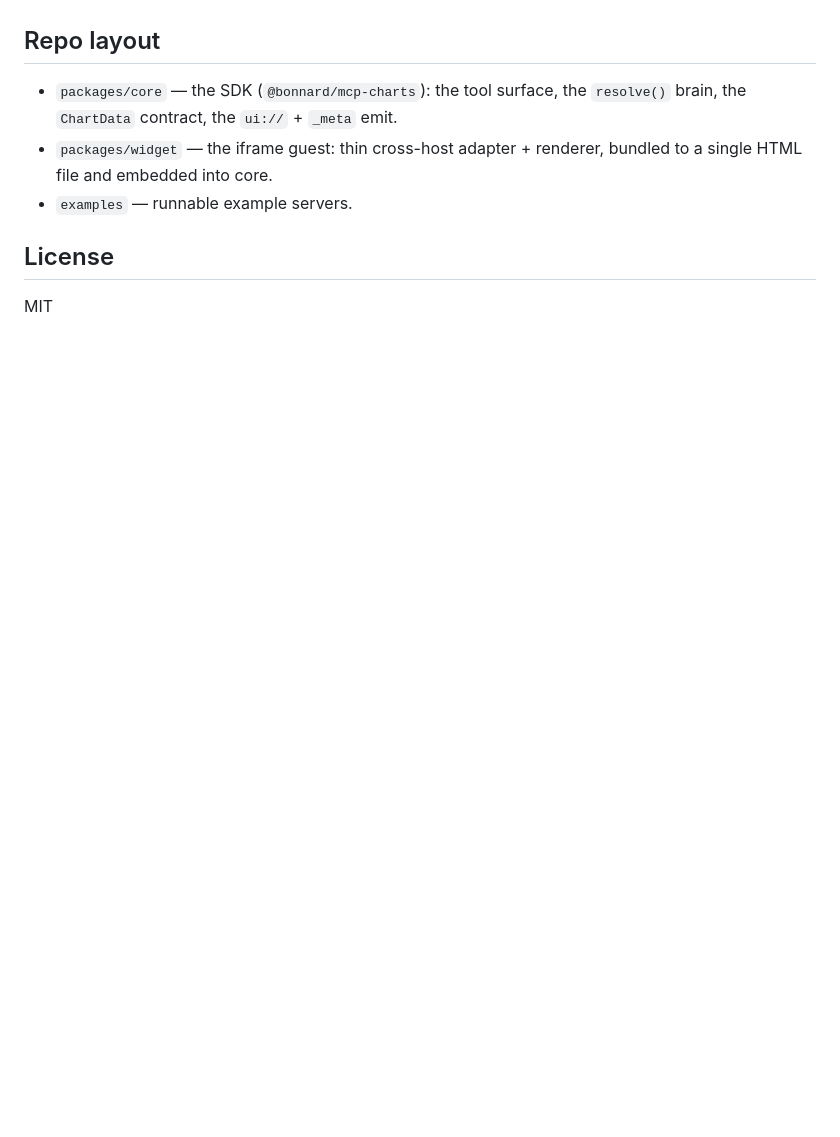
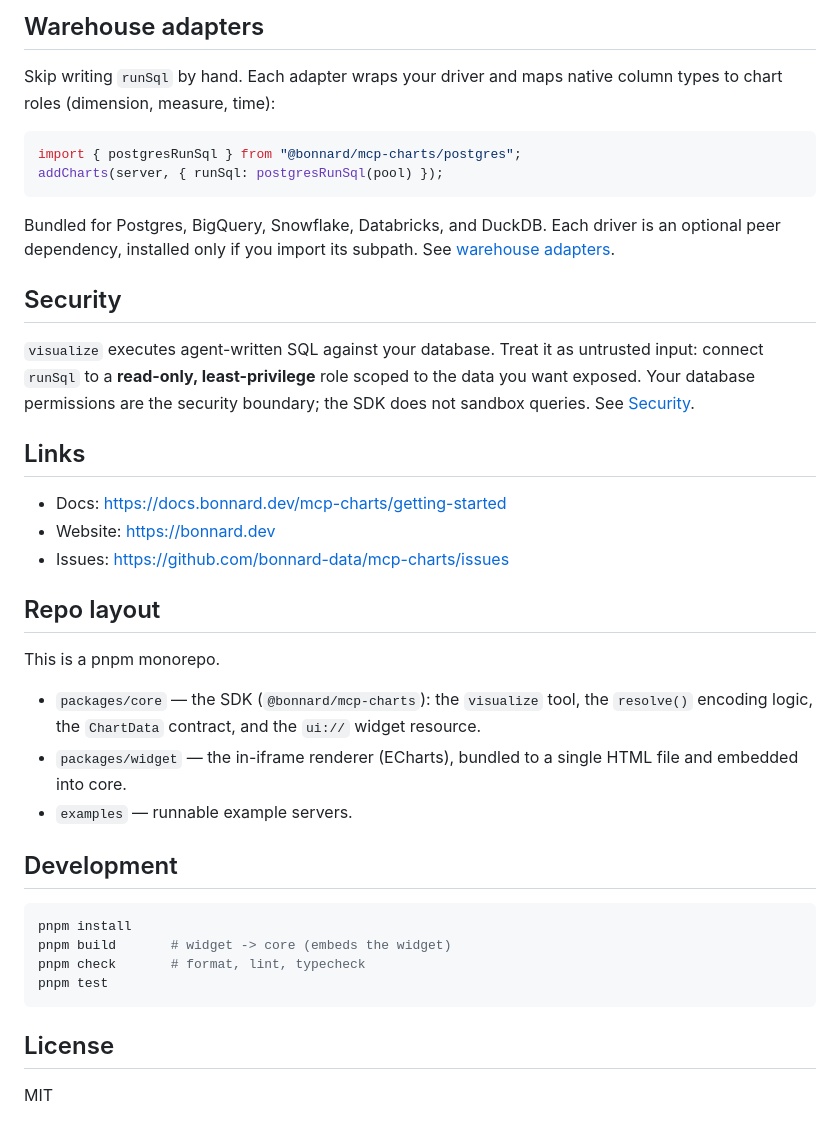
Before and after one commit to bonnard-data/mcp-charts, a Markdown page: README.md, the part around one of its changes. Rendered like a GitHub page; blank space fills up the shorter version.

````diff
--- a/README.md
+++ b/README.md
@@ -32,10 +53,41 @@ Early development. Not yet published.
+## Warehouse adapters
+
+Skip writing `runSql` by hand. Each adapter wraps your driver and maps native column types to chart roles (dimension, measure, time):
+
+```ts
+import { postgresRunSql } from "@bonnard/mcp-charts/postgres";
+addCharts(server, { runSql: postgresRunSql(pool) });
+```
+
+Bundled for Postgres, BigQuery, Snowflake, Databricks, and DuckDB. Each driver is an optional peer dependency, installed only if you import its subpath. See [warehouse adapters](https://docs.bonnard.dev/mcp-charts/adapters).
+
+## Security
+
+`visualize` executes agent-written SQL against your database. Treat it as untrusted input: connect `runSql` to a **read-only, least-privilege** role scoped to the data you want exposed. Your database permissions are the security boundary; the SDK does not sandbox queries. See [Security](https://docs.bonnard.dev/mcp-charts/getting-started#security).
+
+## Links
+
+- Docs: https://docs.bonnard.dev/mcp-charts/getting-started
+- Website: https://bonnard.dev
+- Issues: https://github.com/bonnard-data/mcp-charts/issues
 
 ## Repo layout
-- `packages/core` — the SDK (`@bonnard/mcp-charts`): the tool surface, the `resolve()`
-  brain, the `ChartData` contract, the `ui://` + `_meta` emit.
-- `packages/widget` — the iframe guest: thin cross-host adapter + renderer, bundled to a
-  single HTML file and embedded into core.
+
+This is a pnpm monorepo.
+
+- `packages/core` — the SDK (`@bonnard/mcp-charts`): the `visualize` tool, the `resolve()` encoding logic, the `ChartData` contract, and the `ui://` widget resource.
+- `packages/widget` — the in-iframe renderer (ECharts), bundled to a single HTML file and embedded into core.
 - `examples` — runnable example servers.
 
+## Development
+
+```bash
+pnpm install
+pnpm build       # widget -> core (embeds the widget)
+pnpm check       # format, lint, typecheck
+pnpm test
+```
+
 ## License
+
 MIT
````
Also changed, not shown: other parts of README.md (+41 -20 lines), packages/core/README.md (+49 -12 lines), assets/hero-bubble.png (added), assets/interactive-waterfall.png (added).
